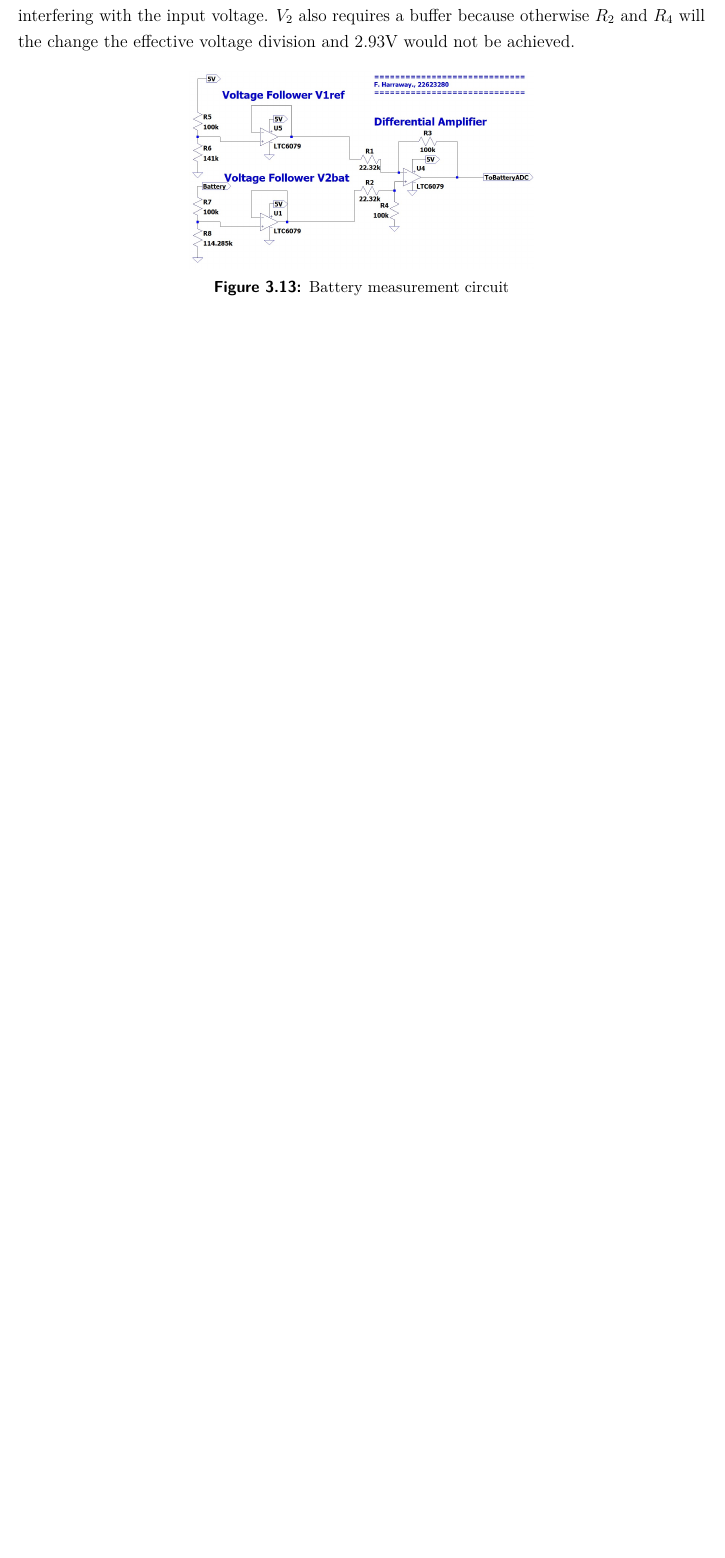
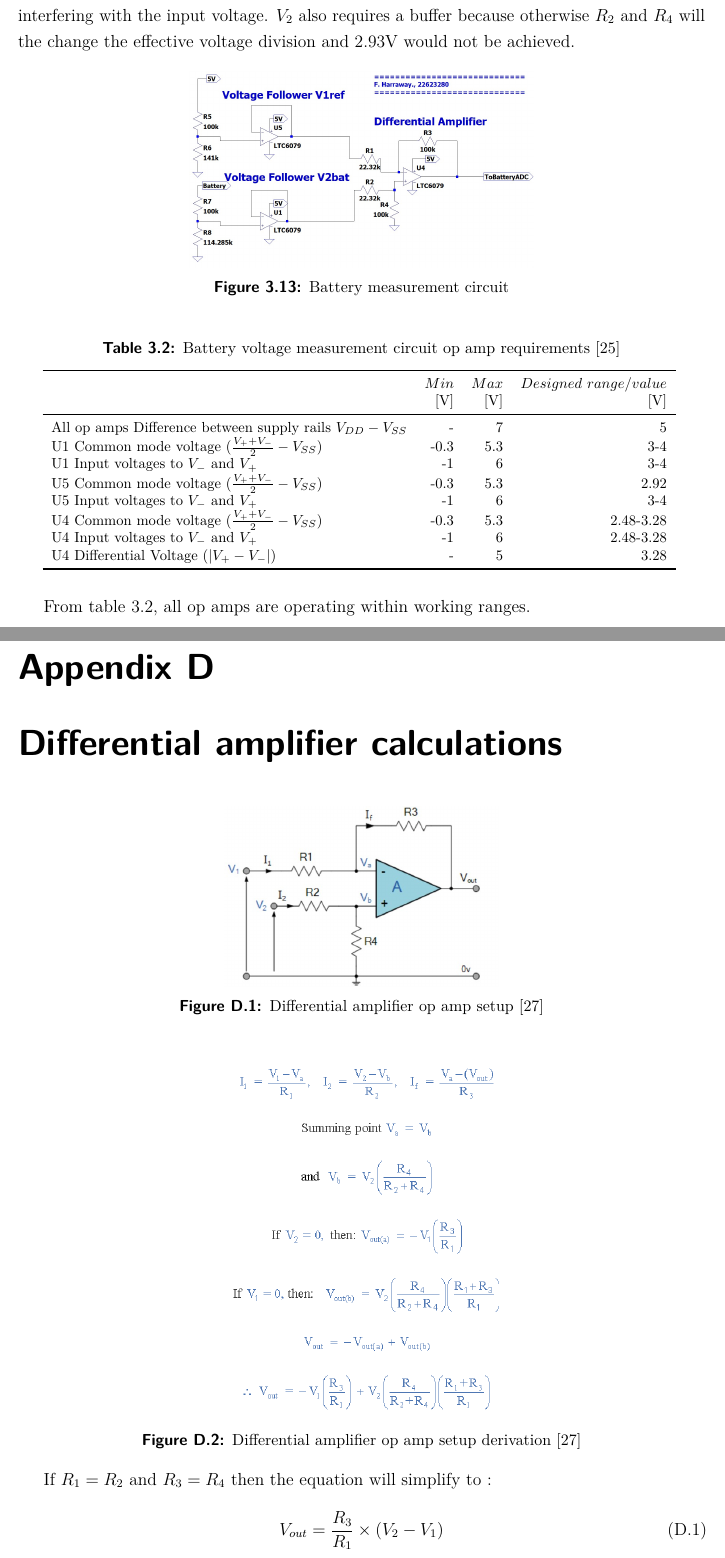
Before and after one commit to 22623280/Latex-doc-E344, a LaTeX thesis (A5/e344_A1_report.tex, which reads A5/App-B.tex, A5/DesignDetails.tex): part of page 28 of 46 before the commit and two parts of pages 28 and 47 of 47 after it, the two joined at a grey line, cut so that both start at the same text, the shorter picture padded with empty space. Compiled offline with pdfLaTeX.

Commit message:
correction

```diff
--- a/A5/App-B.tex
+++ b/A5/App-B.tex
@@ -107,3 +112,26 @@ After calculating $\frac{R_1}{R_2}$ and therefore suitable resistors $V_{REF}$ c
 	V_{REF}=\frac{V_{TL}\times (R_2)}{R_1+R_2}+\frac{V_{H}\times R_1}{R_1+R_2}
 	\label{eq:reff}
 \end{equation}
+
+
+%%%%%%%%%%%%%%%%%%%%%%%%%%%%%%%%%%%%%%%%%%%%%%%%%%%%%%%%%%%%%%%%%%%%%%%%%%%%%%%%%%%%%%%%%%%%%%%%%%%%%%%%%%%%%%%%%%%%%
+\chapter{Differential amplifier calculations}
+\begin{figure}[!htb]
+	\centering
+	\includegraphics[width=0.4\linewidth]{Figures/A6/difamp.jpg}
+	\caption[Differential amplifier op amp setup]{Differential amplifier op amp setup\cite{difAmp} }
+	\label{fig:difamp2}
+\end{figure}
+
+\begin{figure}[!htb]
+	\centering
+	\includegraphics[width=0.4\linewidth]{Figures/A6/derive.png}
+	\caption[Differential amplifier op amp setup derivation]{Differential amplifier op amp setup derivation\cite{difAmp} }
+	\label{fig:derive}
+\end{figure}
+
+
+If $R_1=R_2$ and $R_3=R_4$ then the equation will simplify to :
+\begin{equation}
+	V_{out}=\frac{R_3}{R_1}\times(V_2-V_1)
+\end{equation}
--- a/A5/DesignDetails.tex
+++ b/A5/DesignDetails.tex
@@ -373,3 +400,33 @@ $R_3$ is then chosen to be 100k\textohm. $R_1$ is the calculated to be 22.32k\te
 	\caption{Battery measurement circuit}
 	\label{fig:batcirc}
 \end{figure}
+
+
+\begin{table}[!htb]
+	\centering
+	\footnotesize
+	\caption[Battery voltage measurement circuit op amp requirements]{Battery voltage measurement circuit op amp requirements \cite{MCP}}
+	\begin{tabular}{lrrrr}
+		\toprule
+		& $Min$ &$Max$&$Designed$ $range / value$\\
+		&[V]&[V]&[V]\\
+		\midrule
+		All op amps Difference between supply rails $V_{DD} - V_{SS}$ & -& 7  &5   \\
+
+		U1 Common mode voltage $(\frac{V_+ + V_-}{2}-V_{SS})$ &  -0.3&5.3&3-4\\
+		U1 Input voltages to $V_-$ and $V_+$  &  -1    &6& 3-4 \\
+
+		U5 Common mode voltage $(\frac{V_+ + V_-}{2}-V_{SS})$ &  -0.3&5.3&2.92\\
+		U5 Input voltages to $V_-$ and $V_+$ &  -1    &6& 3-4 \\
+
+
+		U4 Common mode voltage $(\frac{V_+ + V_-}{2}-V_{SS})$ &  -0.3&5.3&2.48-3.28\\
+		U4 Input voltages to $V_-$ and $V_+$  &  -1    &6&2.48-3.28 \\
+		U4 Differential Voltage $ (|V_+ - V_-|)$ & -& 5&  3.28  \\
+
+		\bottomrule
+	\end{tabular}
+	\label{tab:MCPbat}
+\end{table}
+
+From table \ref{tab:MCPbat}, all op amps are operating within working ranges.
```
Also changed, not shown: A5/Figures/A6/derive.png (added), A5/Figures/undervoltage.png, A5/App-B.tex (7 more changed lines), A5/DesignDetails.tex (39 more changed lines), 12 other files.
